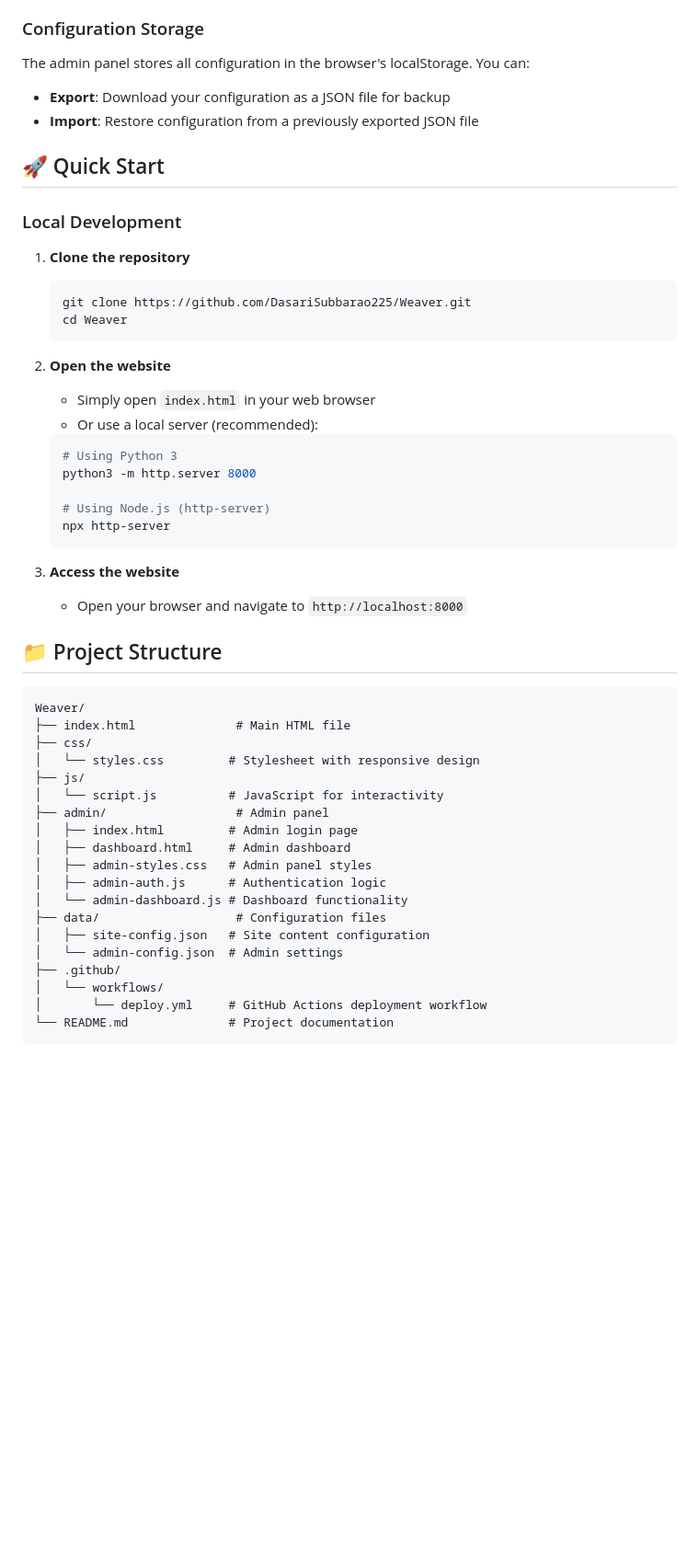
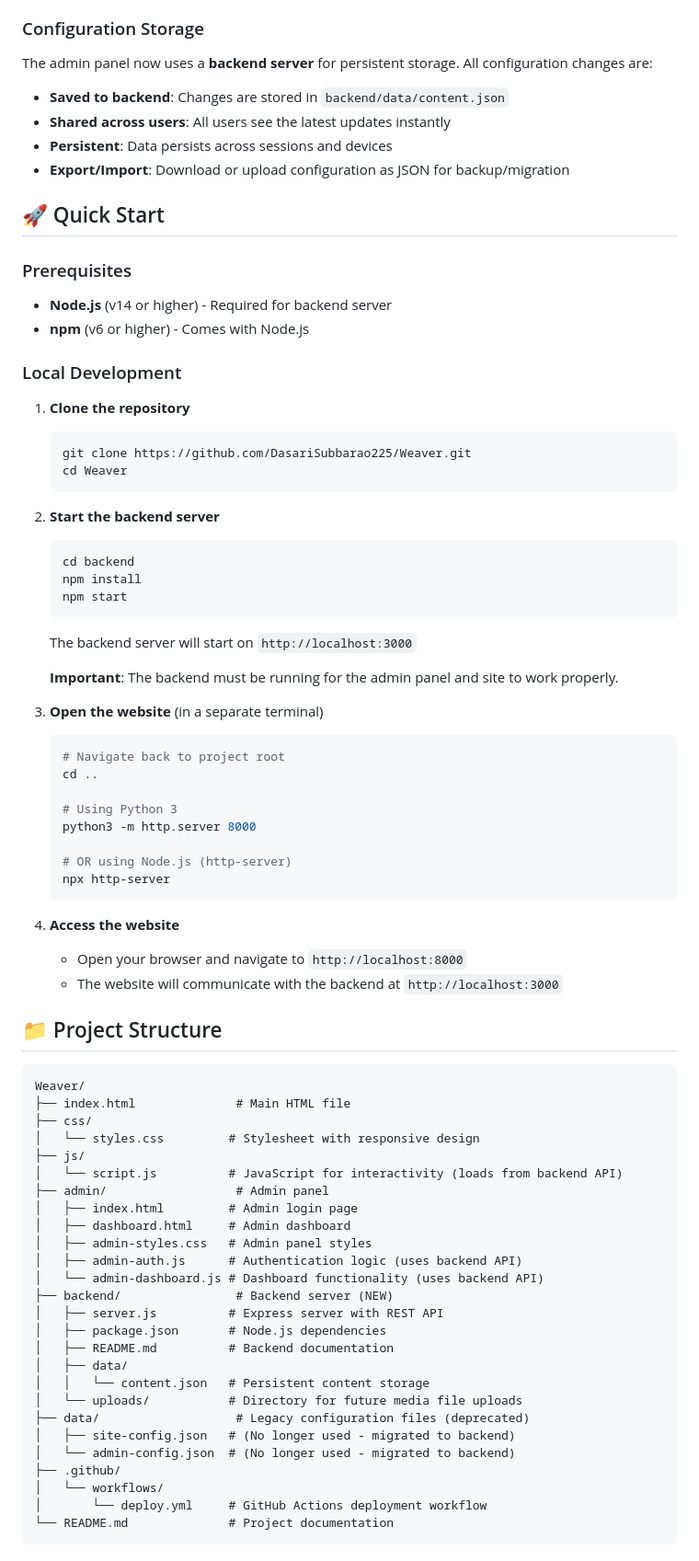
Before and after one commit to DasariSubbarao225/Weaver, a Markdown page: README.md, the part around one of its changes. Shown at 92% size. GitHub-like rendering; blank space fills up the shorter version.

````diff
--- a/README.md
+++ b/README.md
@@ -34,11 +34,18 @@ A modern, responsive interior design website showcasing services, portfolio, and
 
 ### Configuration Storage
 
-The admin panel stores all configuration in the browser's localStorage. You can:
-- **Export**: Download your configuration as a JSON file for backup
-- **Import**: Restore configuration from a previously exported JSON file
+The admin panel now uses a **backend server** for persistent storage. All configuration changes are:
+- **Saved to backend**: Changes are stored in `backend/data/content.json`
+- **Shared across users**: All users see the latest updates instantly
+- **Persistent**: Data persists across sessions and devices
+- **Export/Import**: Download or upload configuration as JSON for backup/migration
 
 ## 🚀 Quick Start
+
+### Prerequisites
+
+- **Node.js** (v14 or higher) - Required for backend server
+- **npm** (v6 or higher) - Comes with Node.js
 
 ### Local Development
 
@@ -48,19 +55,32 @@ The admin panel stores all configuration in the browser's localStorage. You can:
    cd Weaver
    ```
 
-2. **Open the website**
-   - Simply open `index.html` in your web browser
-   - Or use a local server (recommended):
+2. **Start the backend server**
    ```bash
+   cd backend
+   npm install
+   npm start
+   ```
+
+   The backend server will start on `http://localhost:3000`
+
+   **Important**: The backend must be running for the admin panel and site to work properly.
+
+3. **Open the website** (in a separate terminal)
+   ```bash
+   # Navigate back to project root
+   cd ..
+
    # Using Python 3
    python3 -m http.server 8000
 
-   # Using Node.js (http-server)
+   # OR using Node.js (http-server)
    npx http-server
    ```
 
-3. **Access the website**
+4. **Access the website**
    - Open your browser and navigate to `http://localhost:8000`
+   - The website will communicate with the backend at `http://localhost:3000`
 
 ## 📁 Project Structure
 
@@ -70,16 +90,23 @@ Weaver/
 ├── css/
 │   └── styles.css         # Stylesheet with responsive design
 ├── js/
-│   └── script.js          # JavaScript for interactivity
+│   └── script.js          # JavaScript for interactivity (loads from backend API)
 ├── admin/                  # Admin panel
 │   ├── index.html         # Admin login page
 │   ├── dashboard.html     # Admin dashboard
 │   ├── admin-styles.css   # Admin panel styles
-│   ├── admin-auth.js      # Authentication logic
-│   └── admin-dashboard.js # Dashboard functionality
-├── data/                   # Configuration files
-│   ├── site-config.json   # Site content configuration
-│   └── admin-config.json  # Admin settings
+│   ├── admin-auth.js      # Authentication logic (uses backend API)
+│   └── admin-dashboard.js # Dashboard functionality (uses backend API)
+├── backend/                # Backend server (NEW)
+│   ├── server.js          # Express server with REST API
+│   ├── package.json       # Node.js dependencies
+│   ├── README.md          # Backend documentation
+│   ├── data/
+│   │   └── content.json   # Persistent content storage
+│   └── uploads/           # Directory for future media file uploads
+├── data/                   # Legacy configuration files (deprecated)
+│   ├── site-config.json   # (No longer used - migrated to backend)
+│   └── admin-config.json  # (No longer used - migrated to backend)
 ├── .github/
 │   └── workflows/
 │       └── deploy.yml     # GitHub Actions deployment workflow
````
Also changed, not shown: other parts of README.md (+133 -17 lines).
